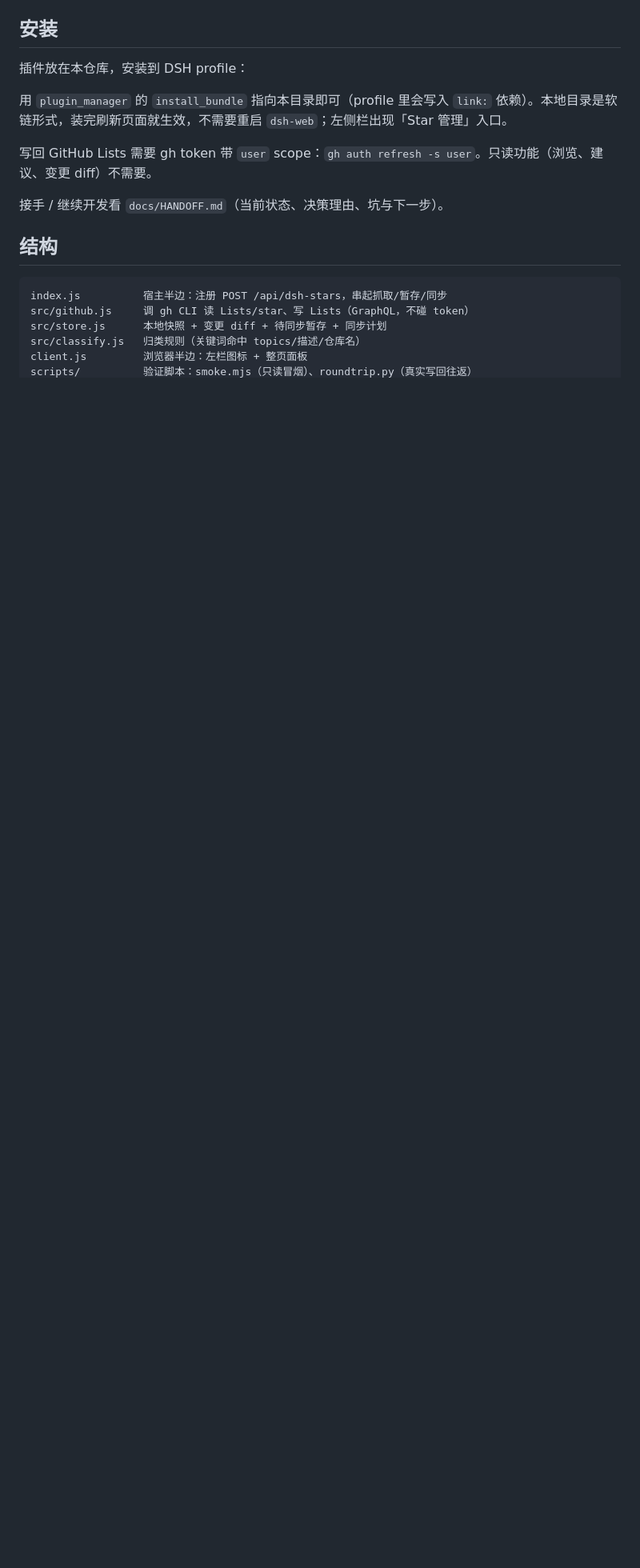
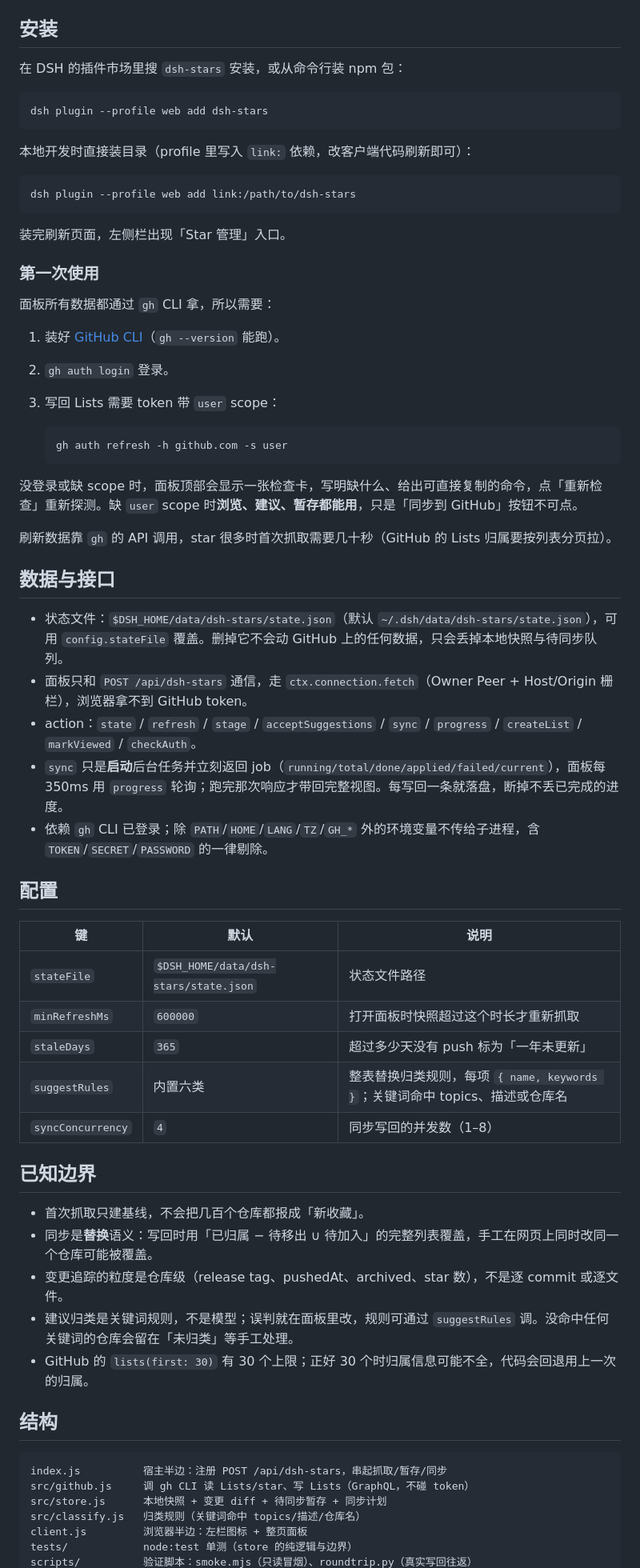
Before and after one commit to whiplashf/dsh-stars, a Markdown page: README.md, the part around one of its changes. Shown at 80% size. Drawn GitHub-style; blank space fills up the shorter version.

````diff
--- a/README.md
+++ b/README.md
@@ -22,13 +22,61 @@ GitHub 自带的 stars 页面只能一页页翻，分类要么靠 Lists（没有
 
 ## 安装
 
-插件放在本仓库，安装到 DSH profile：
+在 DSH 的插件市场里搜 `dsh-stars` 安装，或从命令行装 npm 包：
 
-用 `plugin_manager` 的 `install_bundle` 指向本目录即可（profile 里会写入 `link:` 依赖）。本地目录是软链形式，装完刷新页面就生效，不需要重启 `dsh-web`；左侧栏出现「Star 管理」入口。
+```bash
+dsh plugin --profile web add dsh-stars
+```
 
-写回 GitHub Lists 需要 gh token 带 `user` scope：`gh auth refresh -s user`。只读功能（浏览、建议、变更 diff）不需要。
+本地开发时直接装目录（profile 里写入 `link:` 依赖，改客户端代码刷新即可）：
 
-接手 / 继续开发看 `docs/HANDOFF.md`（当前状态、决策理由、坑与下一步）。
+```bash
+dsh plugin --profile web add link:/path/to/dsh-stars
+```
+
+装完刷新页面，左侧栏出现「Star 管理」入口。
+
+### 第一次使用
+
+面板所有数据都通过 `gh` CLI 拿，所以需要：
+
+1. 装好 [GitHub CLI](https://cli.github.com/)（`gh --version` 能跑）。
+2. `gh auth login` 登录。
+3. 写回 Lists 需要 token 带 `user` scope：
+
+   ```bash
+   gh auth refresh -h github.com -s user
+   ```
+
+没登录或缺 scope 时，面板顶部会显示一张检查卡，写明缺什么、给出可直接复制的命令，点「重新检查」重新探测。缺 `user` scope 时**浏览、建议、暂存都能用**，只是「同步到 GitHub」按钮不可点。
+
+刷新数据靠 `gh` 的 API 调用，star 很多时首次抓取需要几十秒（GitHub 的 Lists 归属要按列表分页拉）。
+
+## 数据与接口
+
+- 状态文件：`$DSH_HOME/data/dsh-stars/state.json`（默认 `~/.dsh/data/dsh-stars/state.json`），可用 `config.stateFile` 覆盖。删掉它不会动 GitHub 上的任何数据，只会丢掉本地快照与待同步队列。
+- 面板只和 `POST /api/dsh-stars` 通信，走 `ctx.connection.fetch`（Owner Peer + Host/Origin 栅栏），浏览器拿不到 GitHub token。
+- action：`state` / `refresh` / `stage` / `acceptSuggestions` / `sync` / `progress` / `createList` / `markViewed` / `checkAuth`。
+- `sync` 只是**启动**后台任务并立刻返回 job（`running/total/done/applied/failed/current`），面板每 350ms 用 `progress` 轮询；跑完那次响应才带回完整视图。每写回一条就落盘，断掉不丢已完成的进度。
+- 依赖 `gh` CLI 已登录；除 `PATH`/`HOME`/`LANG`/`TZ`/`GH_*` 外的环境变量不传给子进程，含 `TOKEN`/`SECRET`/`PASSWORD` 的一律剔除。
+
+## 配置
+
+| 键 | 默认 | 说明 |
+| --- | --- | --- |
+| `stateFile` | `$DSH_HOME/data/dsh-stars/state.json` | 状态文件路径 |
+| `minRefreshMs` | `600000` | 打开面板时快照超过这个时长才重新抓取 |
+| `staleDays` | `365` | 超过多少天没有 push 标为「一年未更新」 |
+| `suggestRules` | 内置六类 | 整表替换归类规则，每项 `{ name, keywords }`；关键词命中 topics、描述或仓库名 |
+| `syncConcurrency` | `4` | 同步写回的并发数（1–8） |
+
+## 已知边界
+
+- 首次抓取只建基线，不会把几百个仓库都报成「新收藏」。
+- 同步是**替换**语义：写回时用「已归属 − 待移出 ∪ 待加入」的完整列表覆盖，手工在网页上同时改同一个仓库可能被覆盖。
+- 变更追踪的粒度是仓库级（release tag、pushedAt、archived、star 数），不是逐 commit 或逐文件。
+- 建议归类是关键词规则，不是模型；误判就在面板里改，规则可通过 `suggestRules` 调。没命中任何关键词的仓库会留在「未归类」等手工处理。
+- GitHub 的 `lists(first: 30)` 有 30 个上限；正好 30 个时归属信息可能不全，代码会回退用上一次的归属。
 
 ## 结构
 
@@ -38,4 +86,5 @@ src/github.js     调 gh CLI 读 Lists/star、写 Lists（GraphQL，不碰 token
 src/store.js      本地快照 + 变更 diff + 待同步暂存 + 同步计划
 src/classify.js   归类规则（关键词命中 topics/描述/仓库名）
 client.js         浏览器半边：左栏图标 + 整页面板
+tests/            node:test 单测（store 的纯逻辑与边界）
 scripts/          验证脚本：smoke.mjs（只读冒烟）、roundtrip.py（真实写回往返）
````
Also changed, not shown: other parts of README.md (+13 -22 lines), docs/DETAIL.md (+15 -3 lines), assets/icon-180.png (added), assets/icon-512.png (added), 8 other files.
